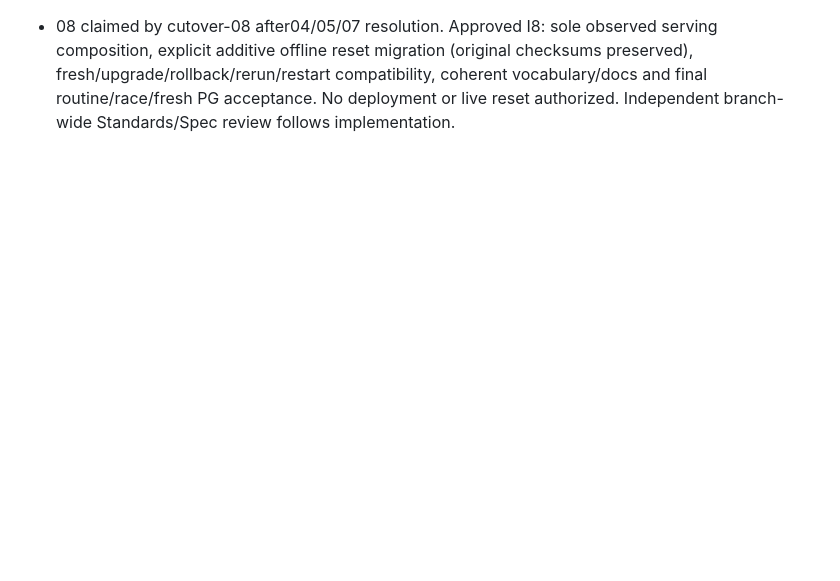
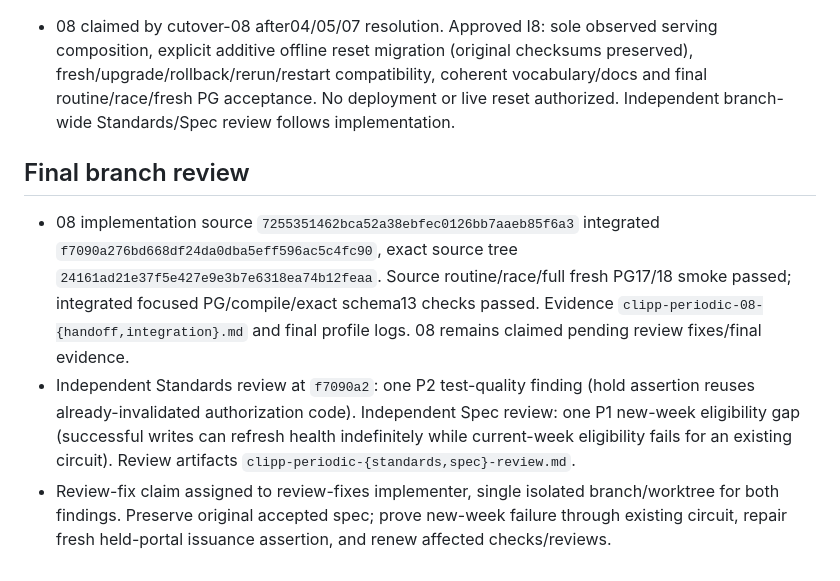
Before and after one commit to invine/clipp-relay, a Markdown page: .scratch/periodic-relay-accounting/run.md, the part around the change. GitHub-like rendering; blank space fills up the shorter version.

Commit message:
docs: record independent final review findings

```diff
--- a/.scratch/periodic-relay-accounting/run.md
+++ b/.scratch/periodic-relay-accounting/run.md
@@ -34,3 +34,9 @@ Authorization: user requested all eight tickets with implement-spec on 2026-10-2
 
 - 07 integrated/resolved: source `0f604c74424194b5748b8d530706b06c8c455032`, correction `253461f9d1d796a1b164ea6ab91ac99fe592a30b`, integrated `a41456811cd8968c4495c7916bde1359c09f9abf`; initial forced-drain failure reproduced/investigated, corrected exact-transport/circuit assertions plus pending-close ownership, original mixed/race reruns passed. Evidence `clipp-periodic-07-{handoff,integration}.md`.
 - 08 claimed by cutover-08 after04/05/07 resolution. Approved I8: sole observed serving composition, explicit additive offline reset migration (original checksums preserved), fresh/upgrade/rollback/rerun/restart compatibility, coherent vocabulary/docs and final routine/race/fresh PG acceptance. No deployment or live reset authorized. Independent branch-wide Standards/Spec review follows implementation.
+
+## Final branch review
+
+- 08 implementation source `7255351462bca52a38ebfec0126bb7aaeb85f6a3` integrated `f7090a276bd668df24da0dba5eff596ac5c4fc90`, exact source tree `24161ad21e37f5e427e9e3b7e6318ea74b12feaa`. Source routine/race/full fresh PG17/18 smoke passed; integrated focused PG/compile/exact schema13 checks passed. Evidence `clipp-periodic-08-{handoff,integration}.md` and final profile logs. 08 remains claimed pending review fixes/final evidence.
+- Independent Standards review at `f7090a2`: one P2 test-quality finding (hold assertion reuses already-invalidated authorization code). Independent Spec review: one P1 new-week eligibility gap (successful writes can refresh health indefinitely while current-week eligibility fails for an existing circuit). Review artifacts `clipp-periodic-{standards,spec}-review.md`.
+- Review-fix claim assigned to review-fixes implementer, single isolated branch/worktree for both findings. Preserve original accepted spec; prove new-week failure through existing circuit, repair fresh held-portal issuance assertion, and renew affected checks/reviews.
```
